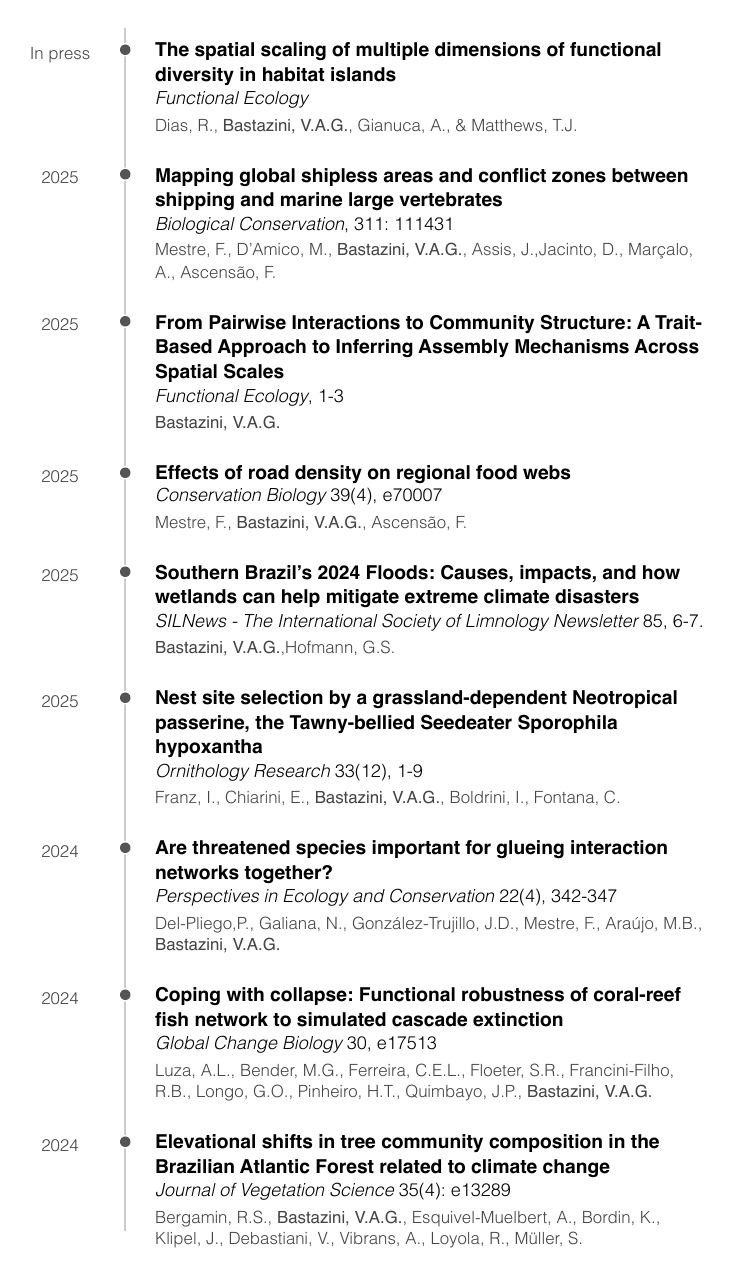
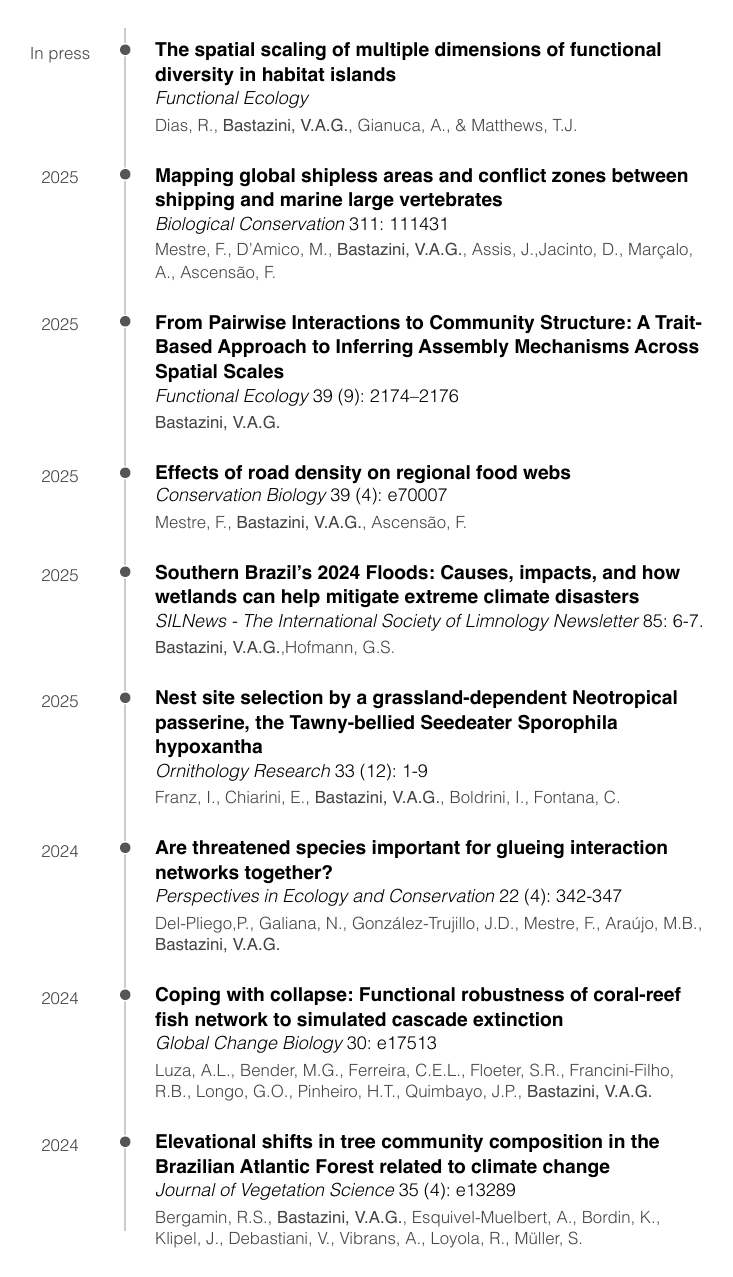
Before and after one commit to bastazini/CV, an R Markdown document (CV.Rmd): page 3 of 16. The pictures show the output file CV.pdf that the author committed with the source.

Commit message:
pubs Update

```diff
--- a/CV.Rmd
+++ b/CV.Rmd
@@ -8,7 +8,7 @@ output:
     self_contained: true
 
 ##PARA PRODUZIR PDF
-knit: pagedown::chrome_print
+#knit: pagedown::chrome_print
 #options(pagedown.remote.maxattempts=40)
 #options(pagedown.timeout = 60000)  # Increase timeout to 60 seconds
 #/Applications/Google\ Chrome.app/Contents/MacOS/Google\ Chrome --version
@@ -241,7 +241,7 @@ Dias, R., **Bastazini, V.A.G.**, Gianuca, A., & Matthews, T.J.
 
 ### Mapping global shipless areas and conflict zones between shipping and marine large vertebrates
 
-*Biological Conservation*, 311: 111431
+*Biological Conservation* 311: 111431
 
 N/A
 
@@ -251,7 +251,7 @@ Mestre, F., D'Amico, M., **Bastazini, V.A.G.**, Assis, J.,Jacinto, D., Marçalo,
 
 ### From Pairwise Interactions to Community Structure: A Trait-Based Approach to Inferring Assembly Mechanisms Across Spatial Scales
 
-*Functional Ecology*, 1-3
+*Functional Ecology* 39 (9): 2174–2176
 
 N/A
 
@@ -261,7 +261,7 @@ N/A
 
 ### Effects of road density on regional food webs
 
-*Conservation Biology* 39(4), e70007
+*Conservation Biology* 39 (4): e70007
 
 N/A
 
@@ -271,7 +271,7 @@ Mestre, F., **Bastazini, V.A.G.**, Ascensão, F.
 
 ### Southern Brazil’s 2024 Floods: Causes, impacts, and how wetlands can help mitigate extreme climate disasters
 
-*SILNews - The International Society of Limnology Newsletter* 85, 6-7.
+*SILNews - The International Society of Limnology Newsletter* 85: 6-7.
 
 N/A
 
@@ -281,7 +281,7 @@ N/A
 
 ### Nest site selection by a grassland-dependent Neotropical passerine, the Tawny-bellied Seedeater Sporophila hypoxantha
 
-*Ornithology Research* 33(12), 1-9
+*Ornithology Research* 33 (12): 1-9
 
 N/A
 
@@ -291,7 +291,7 @@ Franz, I., Chiarini, E., **Bastazini, V.A.G.**, Boldrini, I., Fontana, C.
 
 ### Are threatened species important for glueing interaction networks together?
 
-*Perspectives in Ecology and Conservation* 22(4), 342-347
+*Perspectives in Ecology and Conservation* 22 (4): 342-347
 
 N/A
 
@@ -301,7 +301,7 @@ Del-Pliego,P., Galiana, N., González-Trujillo, J.D., Mestre, F., Araújo, M.B.,
 
 ### Coping with collapse: Functional robustness of coral-reef fish network to simulated cascade extinction
 
-*Global Change Biology* 30, e17513
+*Global Change Biology* 30: e17513
 
 N/A
 
```
Also changed, not shown: CV.pdf, CV.Rmd (8 more changed lines), 1 other file.
